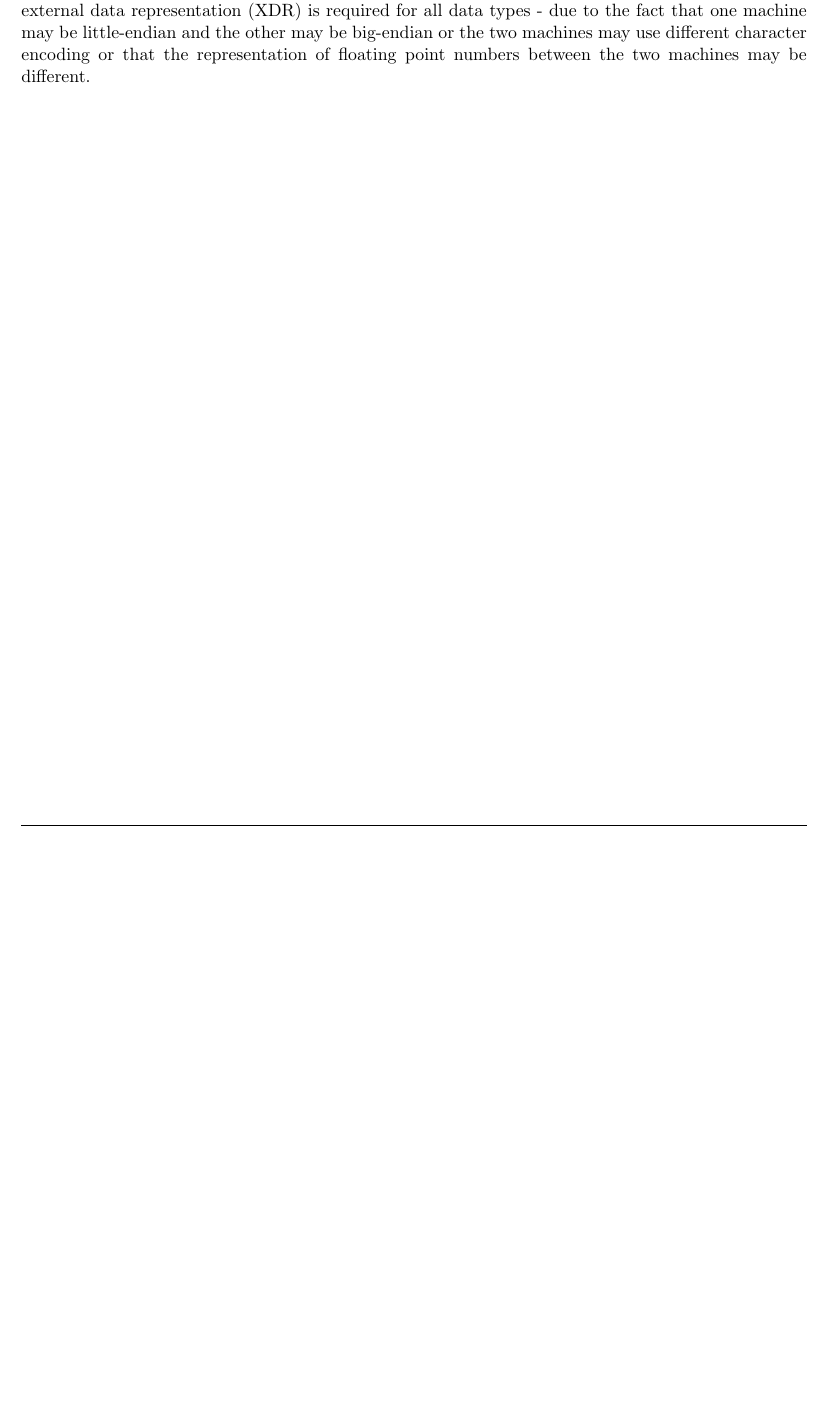
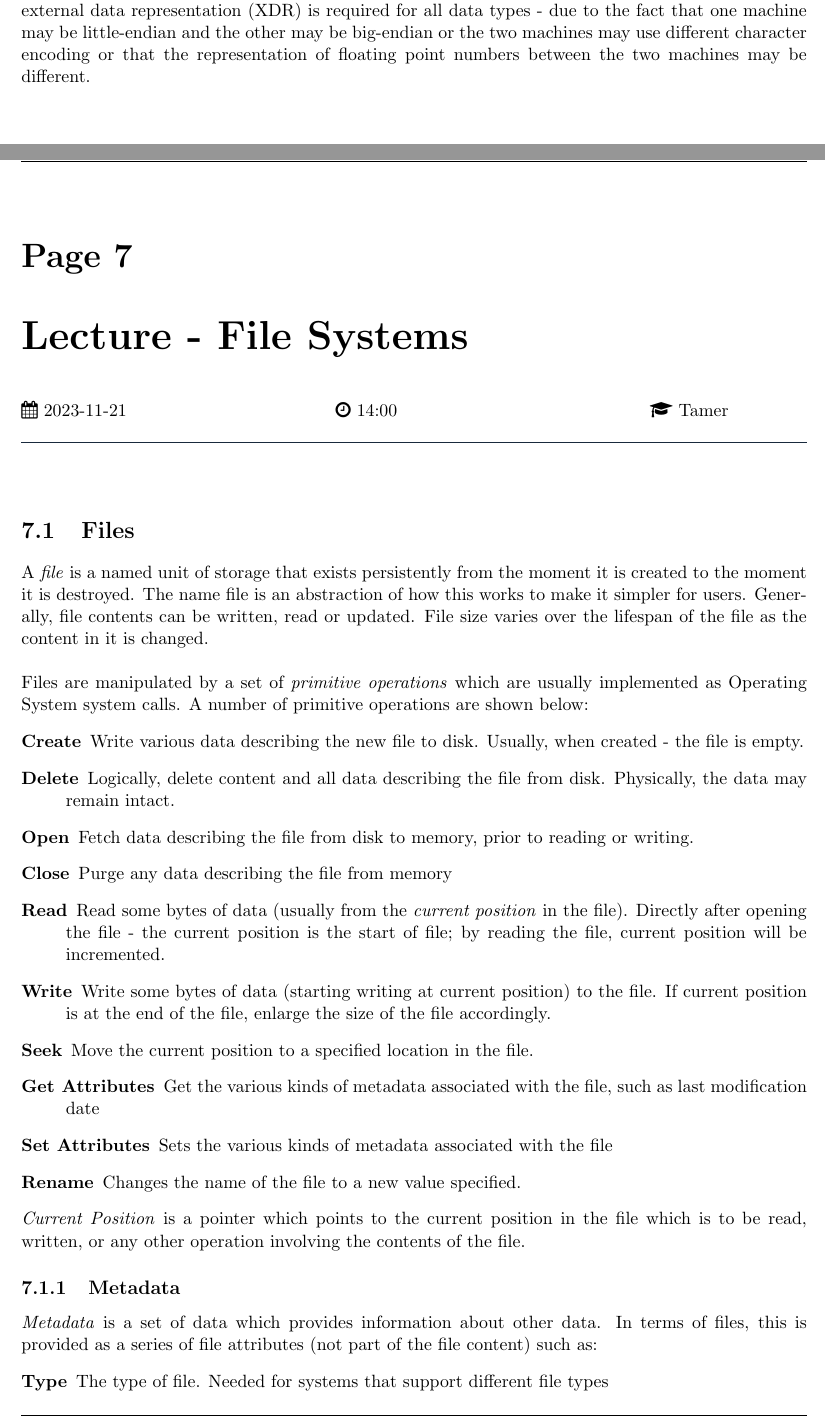
Before and after one commit to ThomasBoxall/uni-notes, a LaTeX document (01-L5/M30233-OSINT/M30233-OSINT.tex, which reads 01-L5/M30233-OSINT/pages/2023-11-21-os.tex): part of page 26 of 44 before the commit and two parts of pages 26 and 27 of 47 after it, the two joined at a grey line, cut so that both start at the same text, the shorter picture padded with empty space. Compiled offline with pdfLaTeX.

Commit message:
start playing catchup

```diff
--- /dev/null
+++ b/01-L5/M30233-OSINT/pages/2023-11-21-os.tex
@@ -0,0 +1,27 @@
+\taughtsession{Lecture}{File Systems}{2023-11-21}{14:00}{Tamer}{}
+
+\section{Files}
+A \textit{file} is a named unit of storage that exists persistently from the moment it is created to the moment it is destroyed. The name file is an abstraction of how this works to make it simpler for users. Generally, file contents can be written, read or updated. File size varies over the lifespan of the file as the content in it is changed.\\
+
+Files are manipulated by a set of \textit{primitive operations} which are usually implemented as Operating System system calls. A number of primitive operations are shown below:
+\begin{description}
+    \item[Create] Write various data describing the new file to disk. Usually, when created - the file is empty.
+    \item[Delete] Logically, delete content and all data describing the file from disk. Physically, the data may remain intact.
+    \item[Open] Fetch data describing the file from disk to memory, prior to reading or writing.
+    \item[Close] Purge any data describing the file from memory
+    \item[Read] Read some bytes of data (usually from the \textit{current position} in the file). Directly after opening the file - the current position is the start of file; by reading the file, current position will be incremented.
+    \item[Write] Write some bytes of data (starting writing at current position) to the file. If current position is at the end of the file, enlarge the size of the file accordingly.
+    \item[Seek] Move the current position to a specified location in the file.
+    \item[Get Attributes] Get the various kinds of metadata associated with the file, such as last modification date
+    \item[Set Attributes] Sets the various kinds of metadata associated with the file
+    \item[Rename] Changes the name of the file to a new value specified.
+\end{description}
+\textit{Current Position} is a pointer which points to the current position in the file which is to be read, written, or any other operation involving the contents of the file.
+
+\subsection{Metadata}
+\textit{Metadata} is a set of data which provides information about other data. In terms of files, this is provided as a series of file attributes (not part of the file content) such as:
+\begin{description}
+    \item[Type] The type of file. Needed for systems that support different file types
+    \item[Size] Current file size.
+    \item[Protection] Controls who can do reading, writing and executing.
+    \item[Time, Date, User Identification] Data for protection, security and user monitoring.
```
Also changed, not shown: 01-L5/M30233-OSINT/M30233-OSINT.tex (+1 -0 lines), 01-L5/M30233-OSINT/M30233-OSINT.pdf, 01-L5/M30233-OSINT/pages/2023-11-21-os.tex (42 more changed lines).
